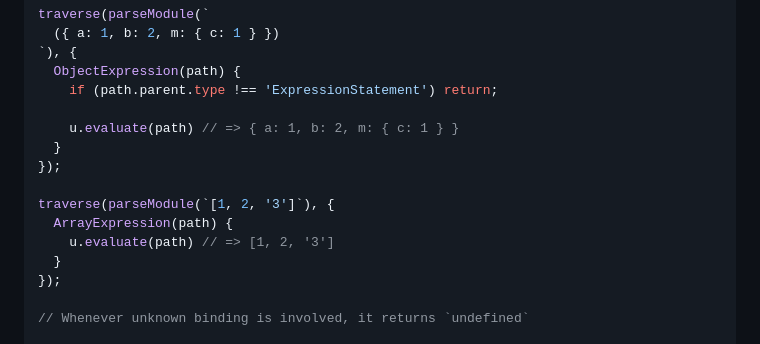
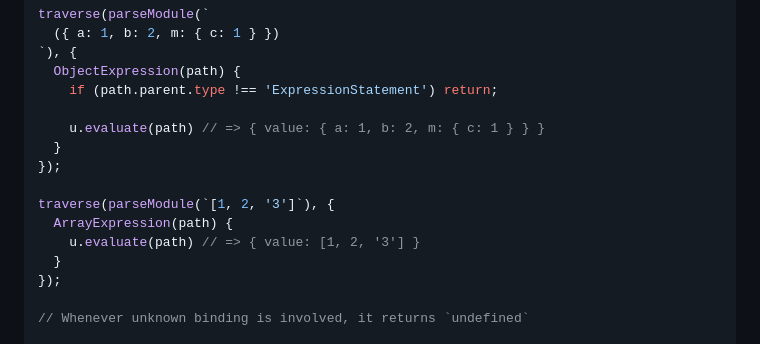
Before and after one commit to sarsamurmu/estree-toolkit, a Markdown page: src/docs/utilities.md, the part around the change. GitHub-like rendering.

Commit message:
Fix error

```diff
--- a/src/docs/utilities.md
+++ b/src/docs/utilities.md
@@ -67,13 +67,13 @@ traverse(parseModule(`
   ObjectExpression(path) {
     if (path.parent.type !== 'ExpressionStatement') return;
 
-    u.evaluate(path) // => { a: 1, b: 2, m: { c: 1 } }
+    u.evaluate(path) // => { value: { a: 1, b: 2, m: { c: 1 } } }
   }
 });
 
 traverse(parseModule(`[1, 2, '3']`), {
   ArrayExpression(path) {
-    u.evaluate(path) // => [1, 2, '3']
+    u.evaluate(path) // => { value: [1, 2, '3'] }
   }
 });
 
```
